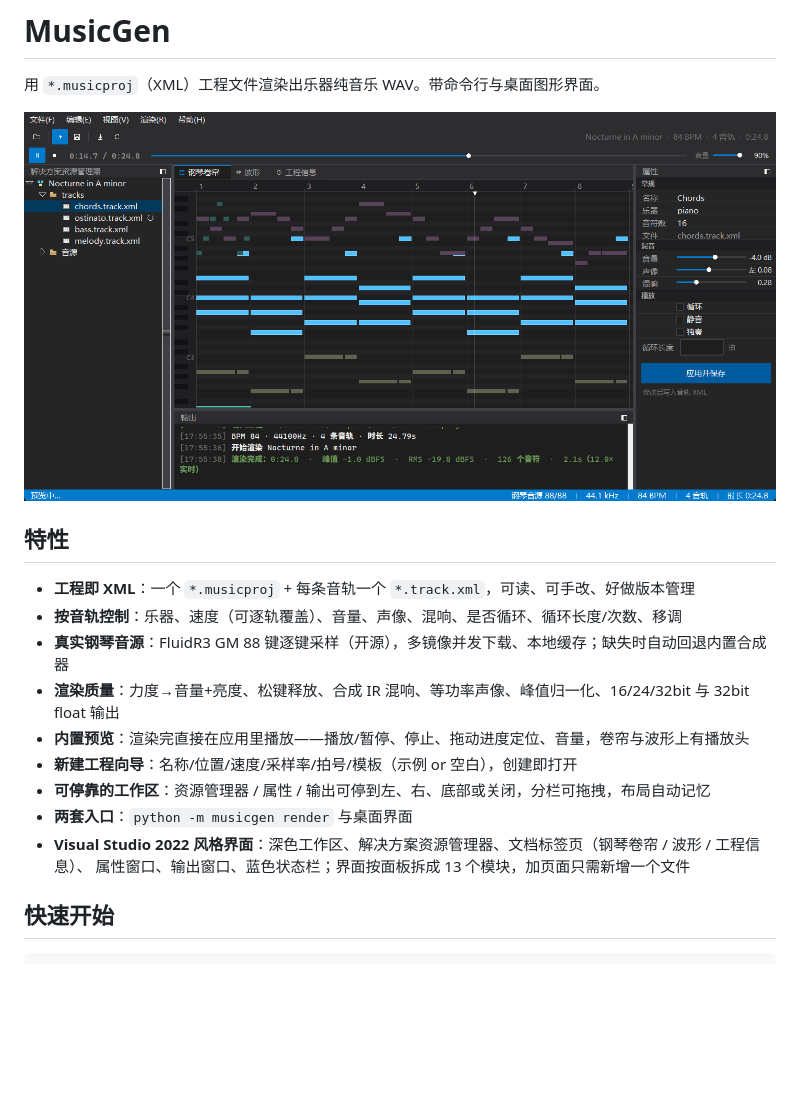
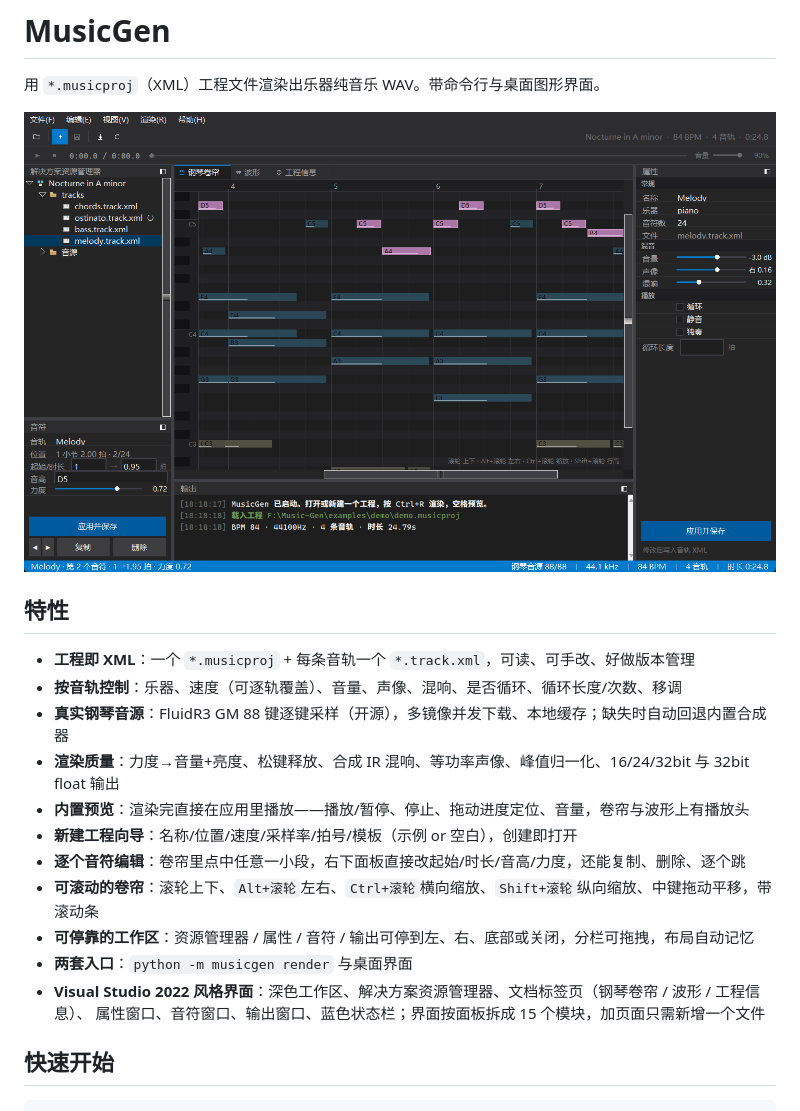
Before and after one commit to aInPers/Music-Gen, a Markdown page: README.md, the part around one of its changes. GitHub-like rendering; pictures changed too: docs/screenshot.png; blank space fills up the shorter version.

```diff
--- a/README.md
+++ b/README.md
@@ -12,10 +12,12 @@
 - **渲染质量**：力度→音量+亮度、松键释放、合成 IR 混响、等功率声像、峰值归一化、16/24/32bit 与 32bit float 输出
 - **内置预览**：渲染完直接在应用里播放——播放/暂停、停止、拖动进度定位、音量，卷帘与波形上有播放头
 - **新建工程向导**：名称/位置/速度/采样率/拍号/模板（示例 or 空白），创建即打开
-- **可停靠的工作区**：资源管理器 / 属性 / 输出可停到左、右、底部或关闭，分栏可拖拽，布局自动记忆
+- **逐个音符编辑**：卷帘里点中任意一小段，右下面板直接改起始/时长/音高/力度，还能复制、删除、逐个跳
+- **可滚动的卷帘**：滚轮上下、`Alt+滚轮`左右、`Ctrl+滚轮`横向缩放、`Shift+滚轮`纵向缩放、中键拖动平移，带滚动条
+- **可停靠的工作区**：资源管理器 / 属性 / 音符 / 输出可停到左、右、底部或关闭，分栏可拖拽，布局自动记忆
 - **两套入口**：`python -m musicgen render` 与桌面界面
 - **Visual Studio 2022 风格界面**：深色工作区、解决方案资源管理器、文档标签页（钢琴卷帘 / 波形 / 工程信息）、
-  属性窗口、输出窗口、蓝色状态栏；界面按面板拆成 13 个模块，加页面只需新增一个文件
+  属性窗口、音符窗口、输出窗口、蓝色状态栏；界面按面板拆成 15 个模块，加页面只需新增一个文件
 
 ## 快速开始
 
```
Also changed, not shown: other parts of README.md (+7 -3 lines), docs/项目文档.md (+30 -5 lines), docs/screenshot-waveform.png, 9 other files.
